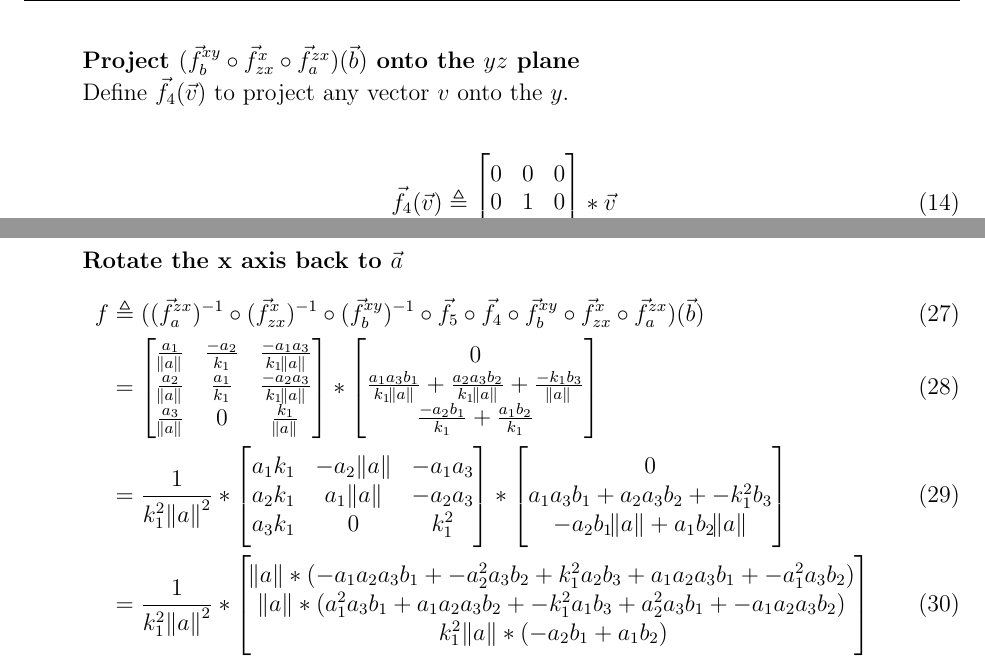
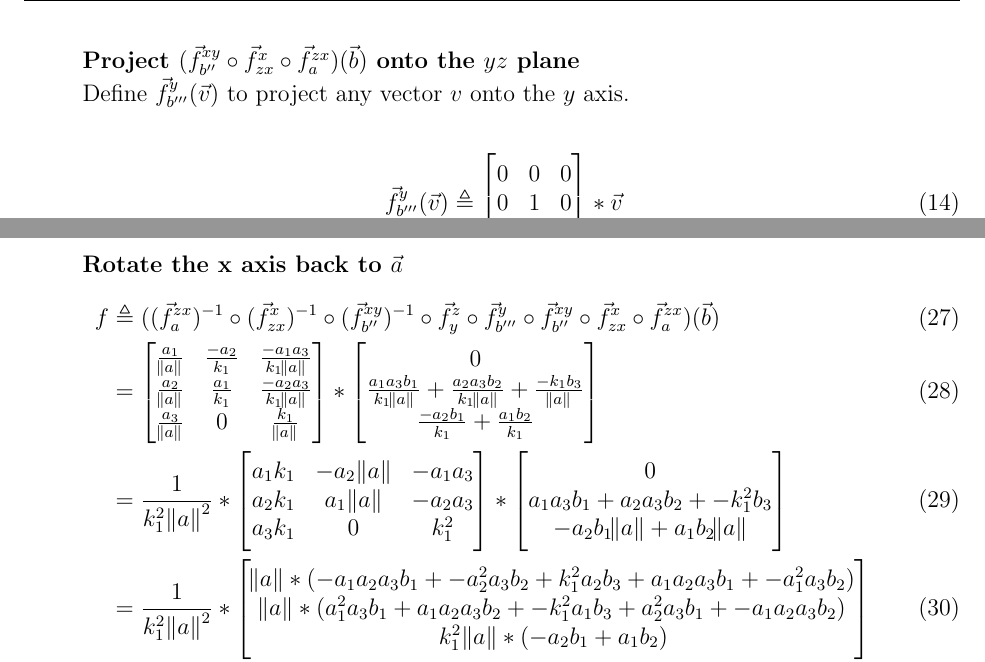
Before and after one commit to billsix/multivariate-math, a LaTeX document (derivationofcrossproduct.tex): two parts of pages 3 and 5 of 6, joined at a grey line, cut so that both start at the same text. Compiled offline with pdfLaTeX.

Commit message:
renamed functions

```diff
--- a/derivationofcrossproduct.tex
+++ b/derivationofcrossproduct.tex
@@ -217,13 +217,13 @@
 
 
 
-\textbf{Project $( \vec{f}_b^{xy} \circ \vec{f}_{zx}^x \circ \vec{f}_a^{zx}) (\vec{b})$ onto the $yz$ plane }
+\textbf{Project $( \vec{f}_{b''}^{xy} \circ \vec{f}_{zx}^x \circ \vec{f}_a^{zx}) (\vec{b})$ onto the $yz$ plane }
 
-Define $\vec{f_4}(\vec{v})$ to project any vector $v$ onto the $y$.
+Define $\vec{f}_{b'''}^{y}(\vec{v})$ to project any vector $v$ onto the $y$ axis.
 
 
 \begin{flalign}
-\vec{f_4}(\vec{v}) & \triangleq \begin{bmatrix}
+\vec{f}_{b'''}^{y}(\vec{v}) & \triangleq \begin{bmatrix}
      0 & 0 & 0 \\
      0 & 1 & 0 \\
      0 & 0 & 0 \\
@@ -231,7 +231,7 @@ Define $\vec{f_4}(\vec{v})$ to project any vector $v$ onto the $y$.
 \end{flalign}
 
 \begin{flalign}
-( \vec{f_4} \circ \vec{f}_b^{xy} \circ \vec{f}_{zx}^x \circ \vec{f}_a^{zx}) (\vec{b}) & = \begin{bmatrix}
+( \vec{f}_{b'''}^{y} \circ \vec{f}_{b''}^{xy} \circ \vec{f}_{zx}^x \circ \vec{f}_a^{zx}) (\vec{b}) & = \begin{bmatrix}
      0 & 0 & 0 \\
      0 & 1 & 0 \\
      0 & 0 & 0 \\
@@ -249,12 +249,12 @@ Define $\vec{f_4}(\vec{v})$ to project any vector $v$ onto the $y$.
 
 
 
-\textbf{Rotate $( \vec{f_4} \circ \vec{f}_b^{xy} \circ \vec{f}_{zx}^x \circ \vec{f}_a^{zx}) (\vec{b}) $ 90 degrees on the $yz$ plane.}
+\textbf{Rotate $( \vec{f}_{b'''}^{y} \circ \vec{f}_{b''}^{xy} \circ \vec{f}_{zx}^x \circ \vec{f}_a^{zx}) (\vec{b}) $ 90 degrees on the $yz$ plane.}
 
-Define $\vec{f_5}(\vec{v})$ rotate any vector $v$ around the $yz$ plane.
+Define $\vec{f}_y^{z}(\vec{v})$ rotate any vector $v$ around the $yz$ plane.
 
 \begin{flalign}
-\vec{f_5}(\vec{v}) & \triangleq \begin{bmatrix}
+\vec{f}_y^{z}(\vec{v}) & \triangleq \begin{bmatrix}
      1 & 0 & 0 \\
      0 & 0 & -1 \\
      0 & 1 & 0 \\
@@ -262,7 +262,7 @@ Define $\vec{f_5}(\vec{v})$ rotate any vector $v$ around the $yz$ plane.
 \end{flalign}
 
 \begin{flalign}
-  ( \vec{f_5} \circ \vec{f_4} \circ \vec{f}_b^{xy} \circ \vec{f}_{zx}^x \circ \vec{f}_a^{zx}) (\vec{b}) & = \begin{bmatrix}
+  ( \vec{f}_y^{z} \circ \vec{f}_{b'''}^{y} \circ \vec{f}_{b''}^{xy} \circ \vec{f}_{zx}^x \circ \vec{f}_a^{zx}) (\vec{b}) & = \begin{bmatrix}
      1 & 0 & 0 \\
      0 & 0 & -1 \\
      0 & 1 & 0 \\
@@ -298,10 +298,10 @@ Define $\vec{f_5}(\vec{v})$ rotate any vector $v$ around the $yz$ plane.
 \end{flalign}
 
 
-\textbf{Apply inverse of $\vec{f}_b^{xy}$ to $( \vec{f_5} \circ \vec{f_4} \circ \vec{f}_b^{xy} \circ \vec{f}_{zx}^x \circ \vec{f}_a^{zx}) (\vec{b})$ }
+\textbf{Apply inverse of $\vec{f}_{b''}^{xy}$ to $( \vec{f}_y^{z} \circ \vec{f}_{b'''}^{y} \circ \vec{f}_{b''}^{xy} \circ \vec{f}_{zx}^x \circ \vec{f}_a^{zx}) (\vec{b})$ }
 
 \begin{flalign}
-  ( (\vec{f}_b^{xy})^{-1} \circ \vec{f_5} \circ \vec{f_4} \circ \vec{f}_b^{xy} \circ \vec{f}_{zx}^x \circ \vec{f}_a^{zx}) (\vec{b}) & = \begin{bmatrix}
+  ( (\vec{f}_{b''}^{xy})^{-1} \circ \vec{f}_y^{z} \circ \vec{f}_{b'''}^{y} \circ \vec{f}_{b''}^{xy} \circ \vec{f}_{zx}^x \circ \vec{f}_a^{zx}) (\vec{b}) & = \begin{bmatrix}
      1 & 0 & 0 \\
      0 & \frac{b''_2}{k_2} & \frac{-b''_3}{k_2}  \\
      0 & \frac{b''_3}{k_2} & \frac{b''_2}{k_2}  \\
@@ -331,7 +331,7 @@ Define $\vec{f_5}(\vec{v})$ rotate any vector $v$ around the $yz$ plane.
 
 \textbf{Rotate the x axis back to $\vec{a}$ }
 \begin{flalign}
-  f  & \triangleq ( (\vec{f}_a^{zx})^{-1} \circ (\vec{f}_{zx}^x)^{-1} \circ (\vec{f}_b^{xy})^{-1} \circ \vec{f_5} \circ \vec{f_4} \circ \vec{f}_b^{xy} \circ \vec{f}_{zx}^x \circ \vec{f}_a^{zx}) (\vec{b}) \\
+  f  & \triangleq ( (\vec{f}_a^{zx})^{-1} \circ (\vec{f}_{zx}^x)^{-1} \circ (\vec{f}_{b''}^{xy})^{-1} \circ \vec{f}_y^{z} \circ \vec{f}_{b'''}^{y} \circ \vec{f}_{b''}^{xy} \circ \vec{f}_{zx}^x \circ \vec{f}_a^{zx}) (\vec{b}) \\
      & = \begin{bmatrix}
   \frac{a_1}{\norm{a}} & \frac{-a_2}{k_1} & \frac{-a_1a_3}{k_1\norm{a}}\\
   \frac{a_2}{\norm{a}} & \frac{a_1}{k_1} & \frac{-a_2a_3}{k_1\norm{a}}  \\
```
Also changed, not shown: derivationofcrossproduct.tex (4 more changed lines).
